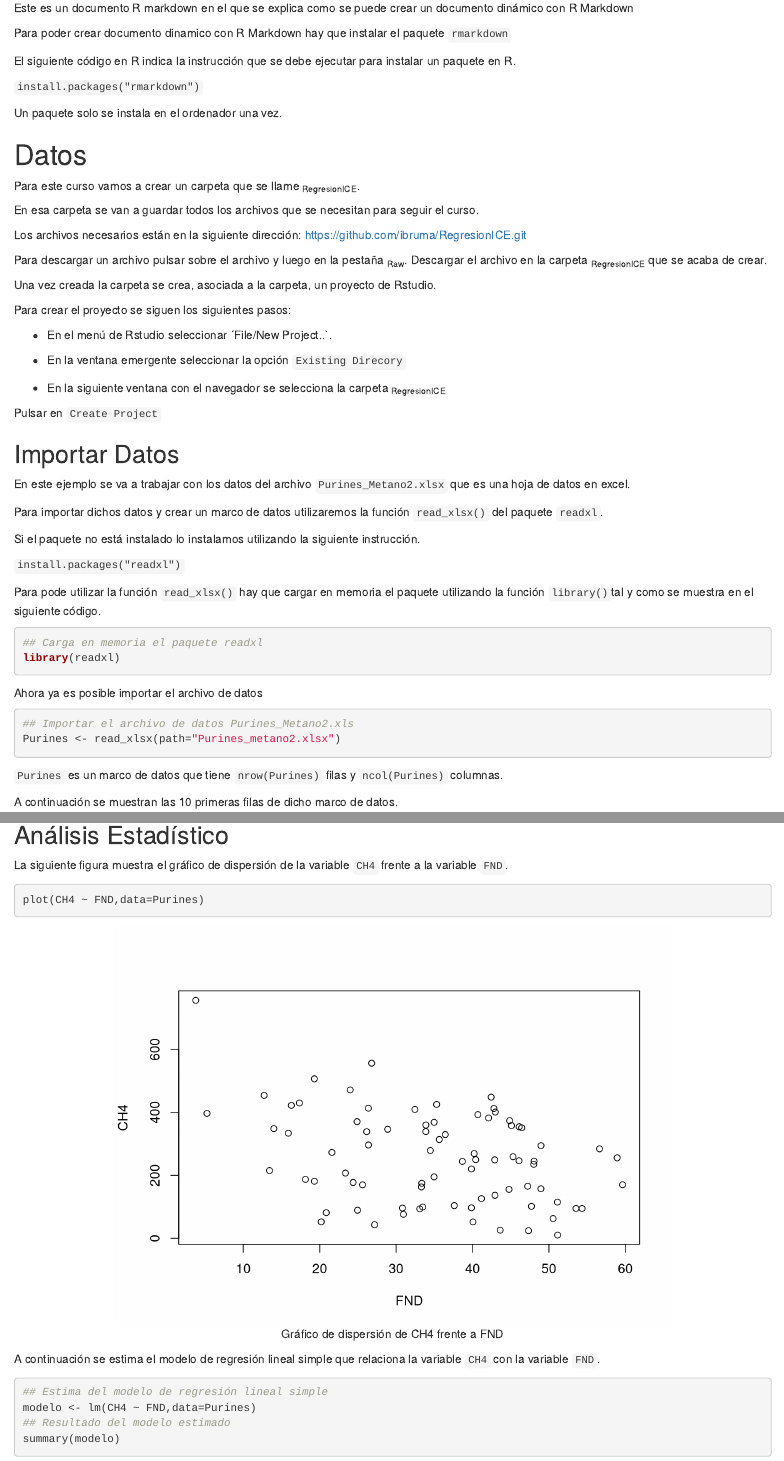
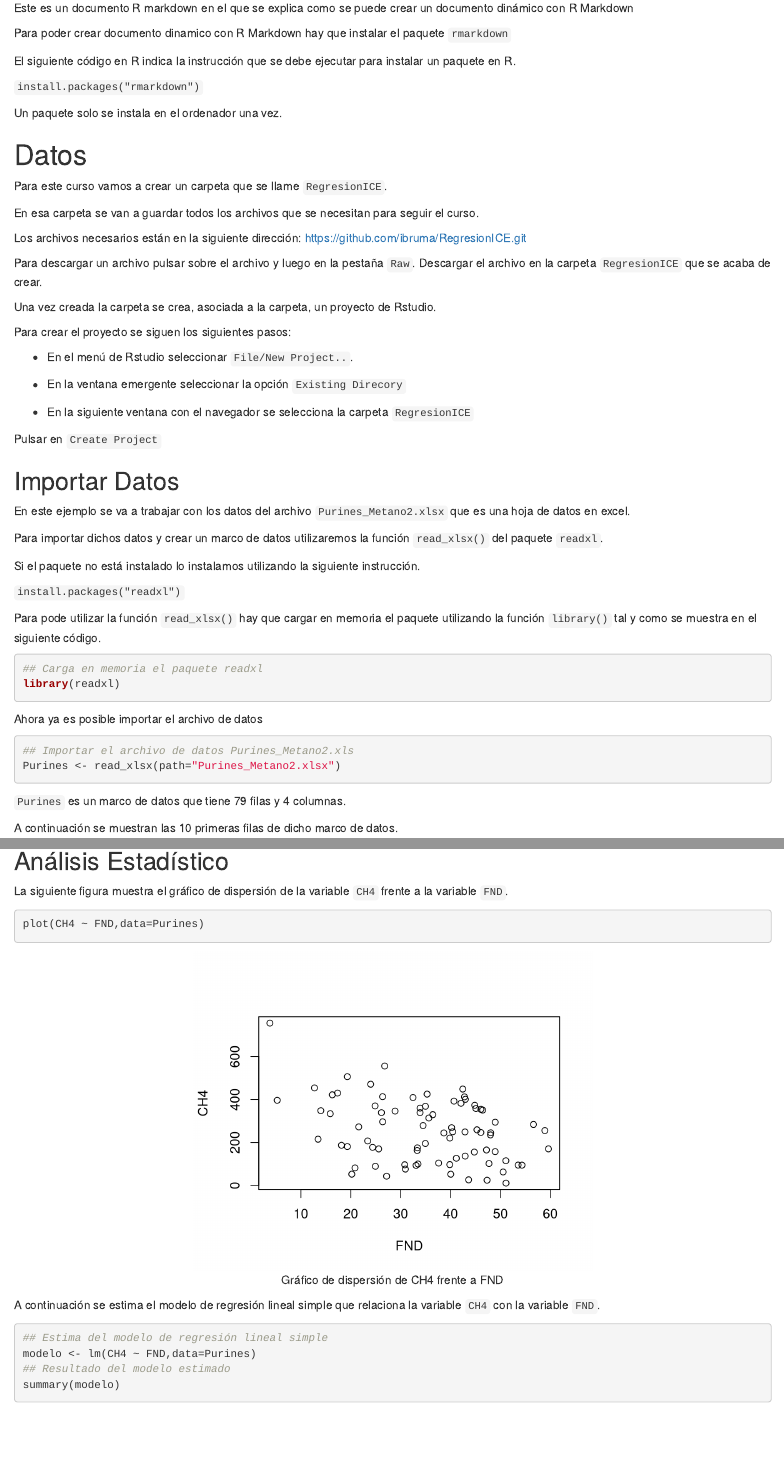
Before and after one commit to ibruma/RegresionICE, an R Markdown document (EjemploRMarkdown.Rmd): the page in a window 1100 px wide, from 160 px down, and a second part further down, joined at a grey line. Rendered offline with R 4.5, knitr and Pandoc, with nearby package versions.

Commit message:
Add files via upload

````diff
--- a/EjemploRMarkdown.Rmd
+++ b/EjemploRMarkdown.Rmd
@@ -27,25 +27,25 @@ Un paquete solo se instala en el ordenador una vez.
 
 # Datos
 
-Para este curso vamos a crear un carpeta que se llame ~RegresionICE~.
+Para este curso vamos a crear un carpeta que se llame `RegresionICE`.
 
 En esa carpeta se van a guardar todos los archivos que se necesitan para seguir el curso.
 
 
 Los archivos necesarios están en la siguiente dirección:  [https://github.com/ibruma/RegresionICE.git](https://github.com/ibruma/RegresionICE.git)
 
-Para descargar un archivo pulsar sobre el archivo y luego en la pestaña ~Raw~. Descargar el archivo en la carpeta ~RegresionICE~ que se acaba de crear.
+Para descargar un archivo pulsar sobre el archivo y luego en la pestaña `Raw`. Descargar el archivo en la carpeta `RegresionICE` que se acaba de crear.
 
 
 Una vez creada la carpeta se crea, asociada a la carpeta, un proyecto de Rstudio.
 
 Para crear el proyecto se siguen los siguientes pasos:
 
-- En el menú de Rstudio seleccionar ´File/New Project..`.
+- En el menú de Rstudio seleccionar `File/New Project..`.
 
 - En la ventana emergente seleccionar la opción `Existing Direcory`
 
-- En la siguiente ventana con el navegador se selecciona la carpeta ~RegresionICE~
+- En la siguiente ventana con el navegador se selecciona la carpeta `RegresionICE`
 
 Pulsar en `Create Project`
 
@@ -71,12 +71,12 @@ Ahora ya es posible importar el archivo de datos
 
 ```{r}
 ## Importar el archivo de datos Purines_Metano2.xls
-Purines <- read_xlsx(path="Purines_metano2.xlsx")
+Purines <- read_xlsx(path="Purines_Metano2.xlsx")
 
 ```
 
 
-`Purines` es un marco de datos que tiene `nrow(Purines)` filas y `ncol(Purines)` columnas.
+`Purines` es un marco de datos que tiene `r nrow(Purines)` filas y `r ncol(Purines)` columnas.
 
 
 A continuación se muestran las 10 primeras filas de dicho marco de datos.
@@ -88,7 +88,7 @@ knitr::kable(head(Purines),digits=2)
 
 La siguiente figura muestra el gráfico de dispersión de la variable `CH4` frente a la variable `FND`.
 
-```{r,fig.align='center',fig.cap="Gráfico de dispersión de CH4 frente a FND"}
+```{r,fig.align='center',fig.cap="Gráfico de dispersión de CH4 frente a FND",fig.width=5,fig.height=4}
 plot(CH4 ~ FND,data=Purines)
 ```
 
````
Also changed, not shown: EjemploRMarkdown.Rmd (8 more changed lines).
